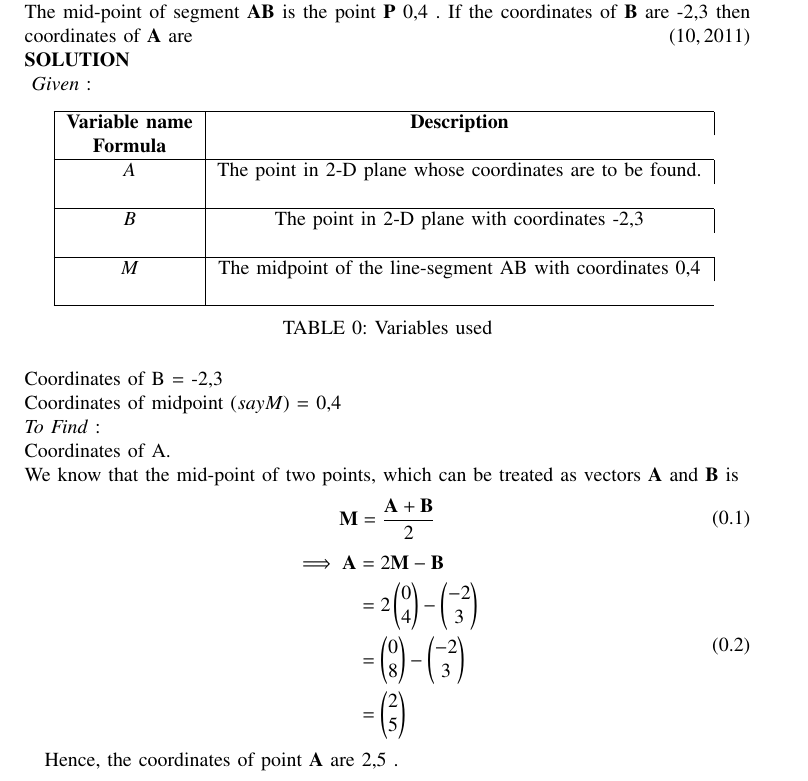
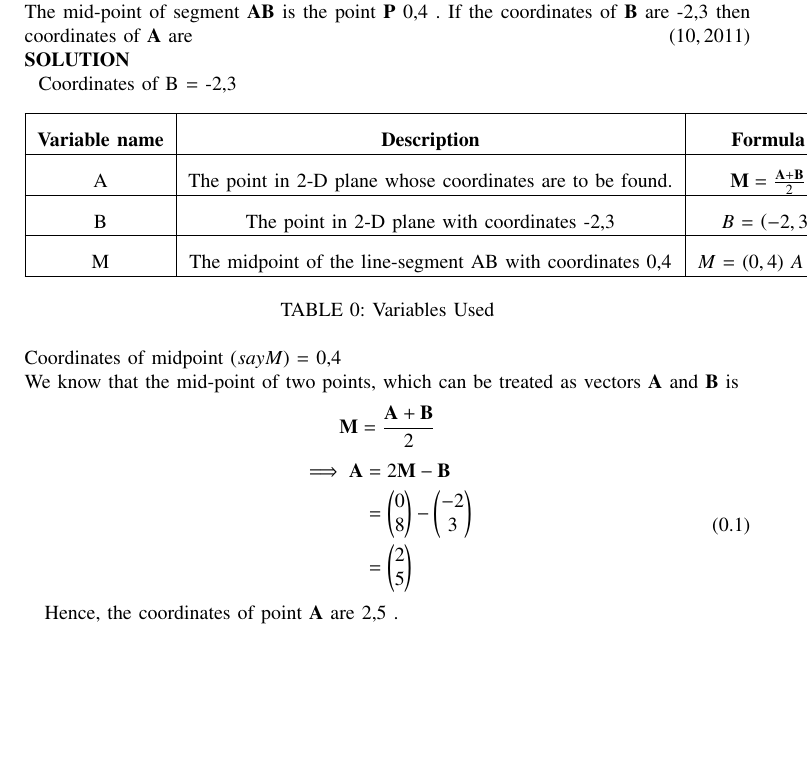
Before and after one commit to EE24BTECH11012/EE1030, a LaTeX problem sheet (Assignment3/main.tex, which reads Assignment3/tables/table1.tex): part of page 1 of 2, cut so that both start at the same text, the shorter picture padded with empty space. The pictures show the PDF file Assignment3/main.pdf that the author committed with the source.

Commit message:
write wtvr

```diff
--- a/Assignment3/main.tex
+++ b/Assignment3/main.tex
@@ -60,19 +60,9 @@
 \textbf{QUESTION} \\
 The mid-point of segment $\vec{AB}$ is the point $\vec{P}$ \vec{0,4} . If the coordinates of $\vec{B}$ are \vec{-2,3} then coordinates of $\vec{A}$ are \hfill \brak{10, 2011} \\
 \textbf{SOLUTION} \\
-\begin{table}[h!]
-  \centering
   \input{tables/table1.tex}
-	\caption{Variables used}
-  \label{tab.1.5.35}
-\end{table}
-\emph{Given} : \\
 Coordinates of B = \vec{-2,3} \\
 Coordinates of midpoint \brak{say M}  = \vec{0,4} \\
-\emph{To Find} : \\
-Coordinates of A. \\
 We know that the mid-point of two points, which can be treated as vectors $\vec{A}$ and $\vec{B}$ is
-\begin{equation}
-	\label{eq1}
-	\begin{split}
-	 \vec{M} &= \frac{\vec{A} + \vec{B}}{2}
+	$$ \vec{M} &= \frac{\vec{A} + \vec{B}}{2} $$
+	\begin{equation}
@@ -82,10 +69,9 @@ We know that the mid-point of two points, which can be treated as vectors $\vec{
 	\begin{split}
 		\implies \vec{A} &= 2\vec{M} - \vec{B} \\
- &= 2\myvec{ 0 \\ 4 } - \myvec{-2 \\ 3 } \\
  &= \myvec{0 \\ 8} - \myvec{-2 \\ 3} \\
 		&= \myvec{2 \\ 5}
 	\end{split}
-\end{equation}
+	\end{equation}
 
 Hence, the coordinates of point $\vec{A}$ are \vec{2,5} .
 
--- a/Assignment3/tables/table1.tex
+++ b/Assignment3/tables/table1.tex
@@ -1,11 +1,18 @@
-\begin{tabular}[12pt]{ |c| c|}
+\begin{table}[!ht]
+	\centering
+	\setlength{\extrarowheight}{8pt}
+	\begin{tabular}{|c|c|c|}
     \hline
     \textbf{Variable name} & \textbf{Description} & \textbf{Formula}\\
     \hline
-    $A$ & The point in 2-D plane whose coordinates are to be found. &  \\
+    A & The point in 2-D plane whose coordinates are to be found. &  $\vec{M} = \frac{\vec{A} + \vec{B}}{2}$\\
     \hline
-    $B$ & The point in 2-D plane with coordinates \vec{-2,3} & \\
+		B & The point in 2-D plane with coordinates \vec{-2,3} & $B$ = \brak{-2,3} \\
     \hline
-    $M$ & The midpoint of the line-segment \vec{AB} with coordinates \vec{0,4} &\\
+		M & The midpoint of the line-segment \vec{AB} with coordinates \vec{0,4} & $M$ = \brak{0,4} $A$ = ? \\
     \hline
     \end{tabular}
+	\vspace{2mm}
+	\caption{Variables Used}
+	\label{table_1.5.35}
+\end{table}
```
Also changed, not shown: Assignment3/main.pdf, Assignment3/main.tex (3 more changed lines), 3 other files.
